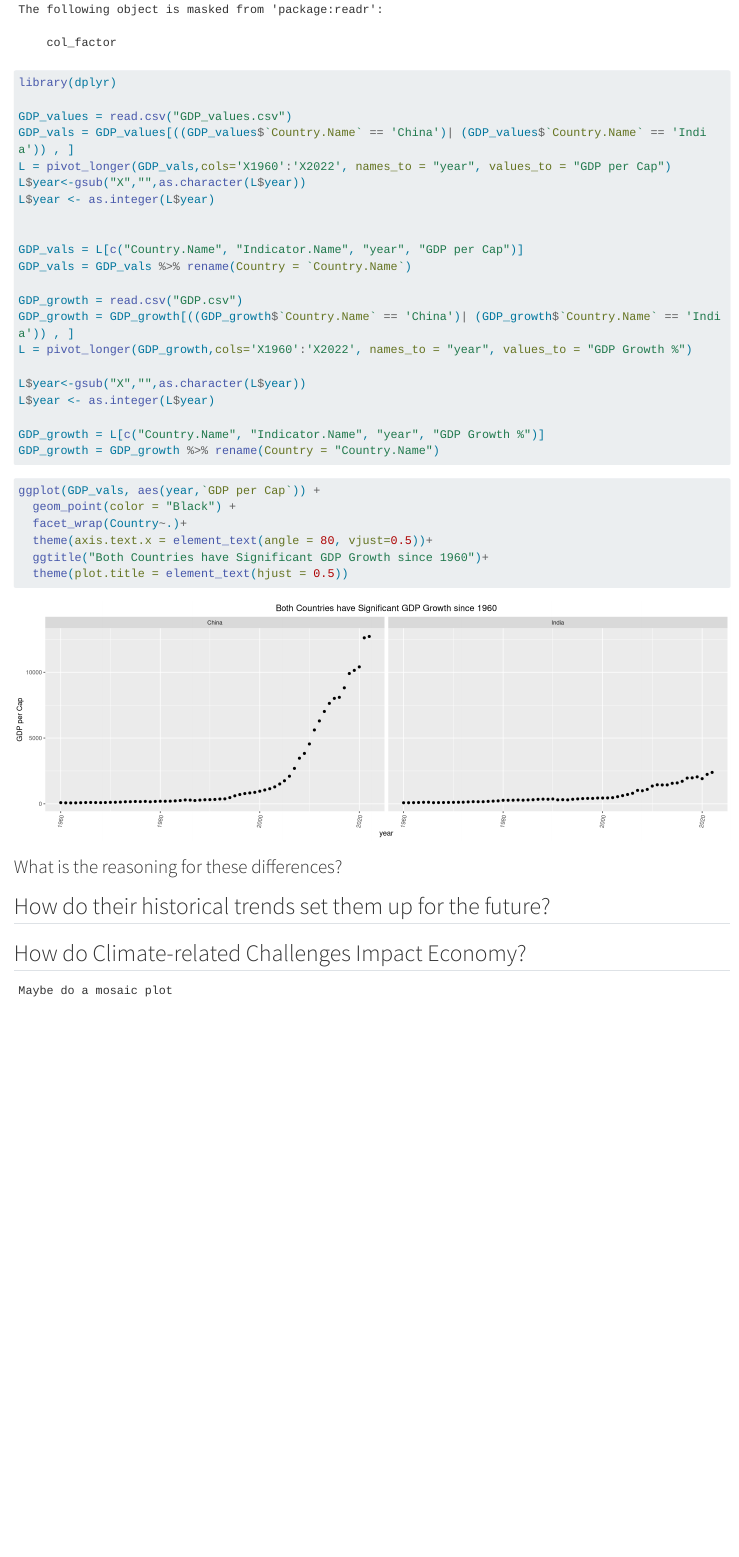
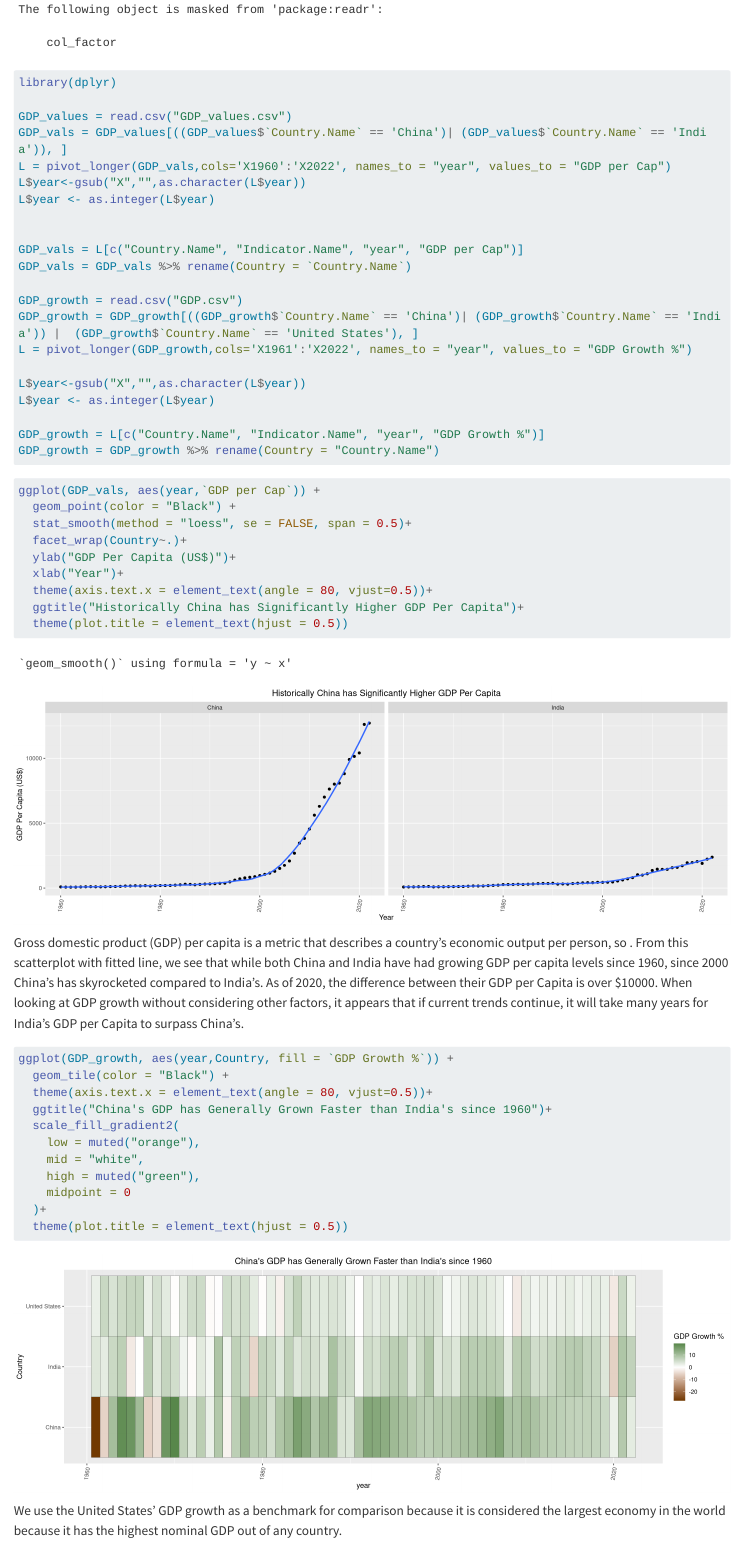
Before and after one commit to kevinxu48/ChinaIndiaEconomy, a Quarto document (results.qmd): the page in a window 1100 px wide, from 720 px down. Rendered offline with R 4.5, knitr and Pandoc in place of Quarto, with nearby package versions; long lines of code are wrapped.

Commit message:
graphs for GDP

````diff
--- a/results.qmd
+++ b/results.qmd
@@ -20,8 +20,8 @@ GDP_vals = L[c("Country.Name", "Indicator.Name", "year", "GDP per Cap")]
 GDP_vals = GDP_vals %>% rename(Country = `Country.Name`)
 
 GDP_growth = read.csv("GDP.csv")
-GDP_growth = GDP_growth[((GDP_growth$`Country.Name` == 'China')| (GDP_growth$`Country.Name` == 'India')) , ]
-L = pivot_longer(GDP_growth,cols='X1960':'X2022', names_to = "year", values_to = "GDP Growth %")
+GDP_growth = GDP_growth[((GDP_growth$`Country.Name` == 'China')| (GDP_growth$`Country.Name` == 'India')) |  (GDP_growth$`Country.Name` == 'United States'), ]
+L = pivot_longer(GDP_growth,cols='X1961':'X2022', names_to = "year", values_to = "GDP Growth %")
 
 L$year<-gsub("X","",as.character(L$year))
 L$year <- as.integer(L$year)
@@ -33,11 +33,32 @@ GDP_growth = GDP_growth %>% rename(Country = "Country.Name")
 ```{r,fig.width=15}
 ggplot(GDP_vals, aes(year,`GDP per Cap`)) +
   geom_point(color = "Black") +
+  stat_smooth(method = "loess", se = FALSE, span = 0.5)+
   facet_wrap(Country~.)+
+  ylab("GDP Per Capita (US$)")+
+  xlab("Year")+
   theme(axis.text.x = element_text(angle = 80, vjust=0.5))+
-  ggtitle("Both Countries have Significant GDP Growth since 1960")+
+  ggtitle("Historically China has Significantly Higher GDP Per Capita")+
   theme(plot.title = element_text(hjust = 0.5))
 ```
+Gross domestic product (GDP) per capita is a metric that describes a country's economic output per person, so . From this scatterplot with fitted line, we see that while both China and India have had growing GDP per capita levels since 1960, since 2000 China's has skyrocketed compared to India's. As of 2020, the difference between their GDP per Capita is over $10000. When looking at GDP growth without considering other factors, it appears that if current trends continue, it will take many years for India's GDP per Capita to surpass China's.
+
+
+```{r,fig.width=15}
+ggplot(GDP_growth, aes(year,Country, fill = `GDP Growth %`)) +
+  geom_tile(color = "Black") +
+  theme(axis.text.x = element_text(angle = 80, vjust=0.5))+
+  ggtitle("China's GDP has Generally Grown Faster than India's since 1960")+
+  scale_fill_gradient2(
+    low = muted("orange"),
+    mid = "white",
+    high = muted("green"),
+    midpoint = 0
+  )+
+  theme(plot.title = element_text(hjust = 0.5))
+```
+We use the United States' GDP growth as a benchmark for comparison because it is considered the largest economy in the world because it has the highest nominal GDP out of any country.
+
 
 ### What is the reasoning for these differences?
 
````
Also changed, not shown: docs/search.json, results.qmd (2 more changed lines), 4 other files.
